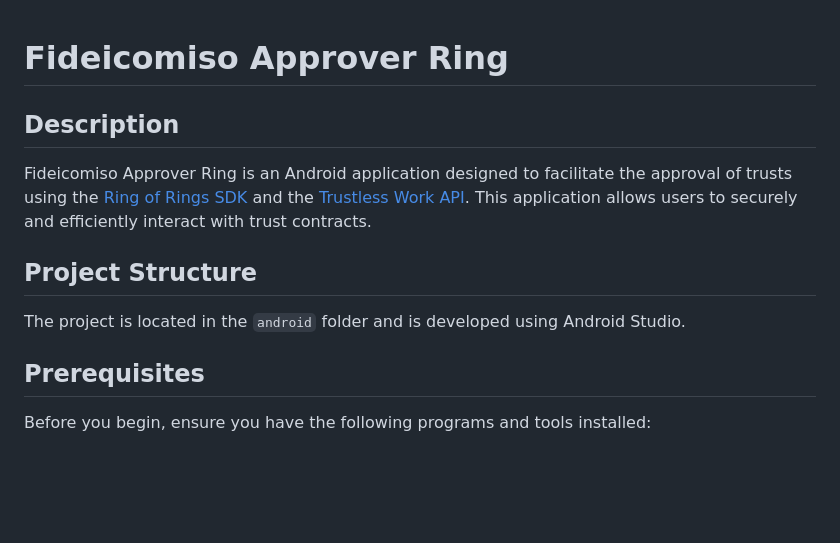
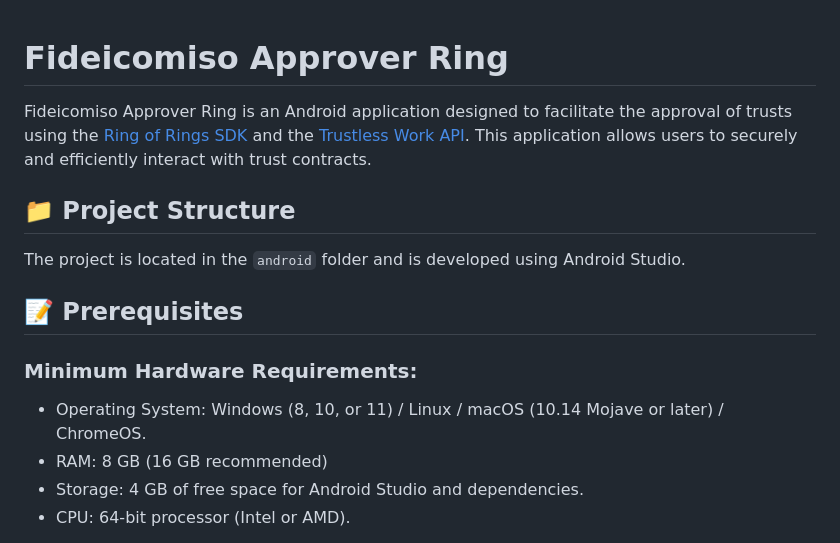
Before and after one commit to Crypto-Jaguars/Revo-Android, a Markdown page: README.md, the part around the change printed below. GitHub-like rendering; blank space fills up the shorter version.

```diff
--- a/README.md
+++ b/README.md
@@ -1,14 +1,16 @@
 # Fideicomiso Approver Ring
-
-## Description
 
 Fideicomiso Approver Ring is an Android application designed to facilitate the approval of trusts using the [Ring of Rings SDK](https://github.com/ringofrings/ringofringssdk) and the [Trustless Work API](https://docs.trustlesswork.com/trustless-work). This application allows users to securely and efficiently interact with trust contracts.
 
-## Project Structure
+## 📁 Project Structure
 
 The project is located in the `android` folder and is developed using Android Studio.
 
-## Prerequisites
+## 📝 Prerequisites
 
-Before you begin, ensure you have the following programs and tools installed:
+### Minimum Hardware Requirements:
+- Operating System: Windows (8, 10, or 11) / Linux / macOS (10.14 Mojave or later) / ChromeOS.
+- RAM: 8 GB (16 GB recommended)
+- Storage: 4 GB of free space for Android Studio and dependencies.
+- CPU: 64-bit processor (Intel or AMD).
 
```
Also changed, not shown: other parts of README.md (+29 -44 lines).
